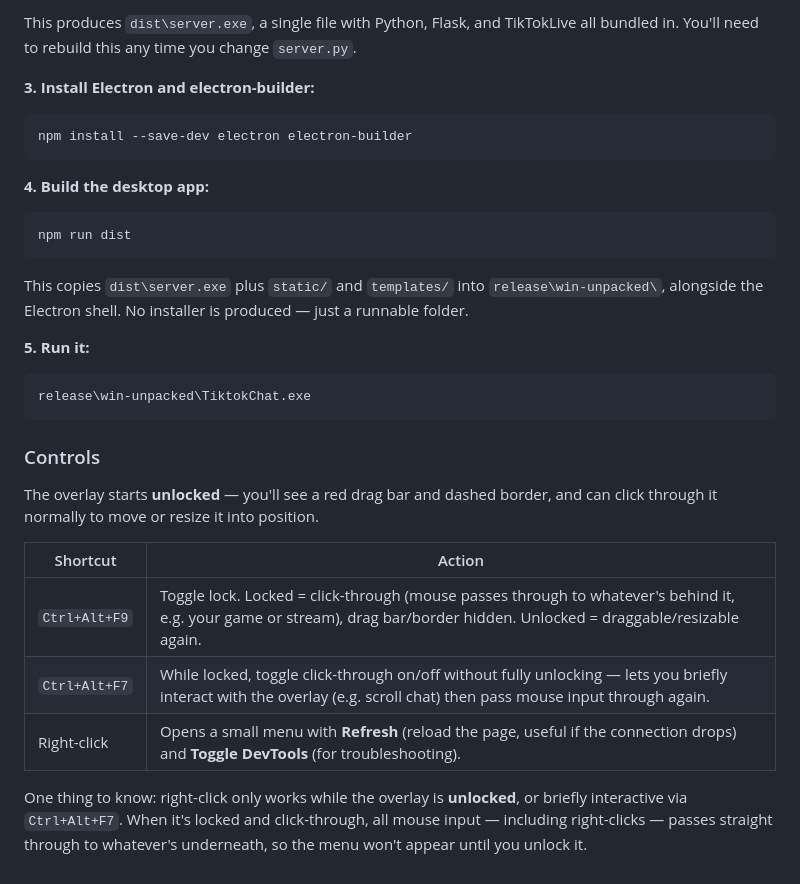
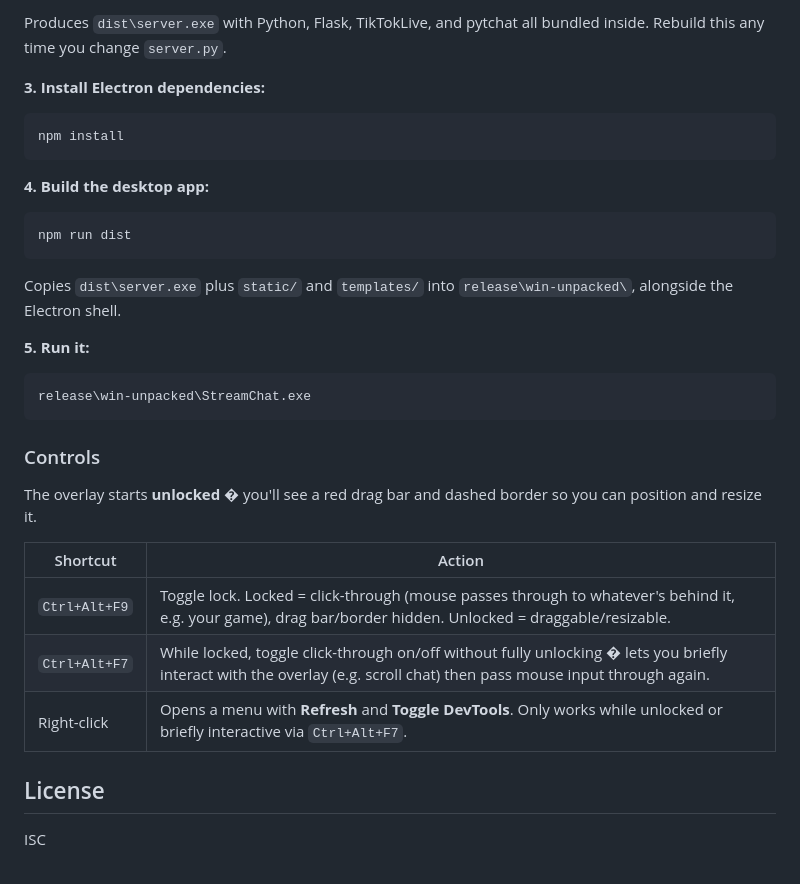
Before and after one commit to Asmodeus7999/TiktokChat, a Markdown page: README.md, the part around one of its changes. GitHub-like rendering.

````diff
--- a/README.md
+++ b/README.md
@@ -63,30 +71,32 @@ pyinstaller server.spec
 ```
-This produces `dist\server.exe`, a single file with Python, Flask, and TikTokLive all bundled in. You'll need to rebuild this any time you change `server.py`.
+Produces `dist\server.exe` with Python, Flask, TikTokLive, and pytchat all bundled inside. Rebuild this any time you change `server.py`.
 
-**3. Install Electron and electron-builder:**
+**3. Install Electron dependencies:**
 ```bash
-npm install --save-dev electron electron-builder
+npm install
 ```
 
 **4. Build the desktop app:**
 ```bash
 npm run dist
 ```
-This copies `dist\server.exe` plus `static/` and `templates/` into `release\win-unpacked\`, alongside the Electron shell. No installer is produced — just a runnable folder.
+Copies `dist\server.exe` plus `static/` and `templates/` into `release\win-unpacked\`, alongside the Electron shell.
 
 **5. Run it:**
 ```bash
-release\win-unpacked\TiktokChat.exe
+release\win-unpacked\StreamChat.exe
 ```
 
 ### Controls
 
-The overlay starts **unlocked** — you'll see a red drag bar and dashed border, and can click through it normally to move or resize it into position.
+The overlay starts **unlocked** � you'll see a red drag bar and dashed border so you can position and resize it.
 
 | Shortcut | Action |
 |---|---|
-| `Ctrl+Alt+F9` | Toggle lock. Locked = click-through (mouse passes through to whatever's behind it, e.g. your game or stream), drag bar/border hidden. Unlocked = draggable/resizable again. |
-| `Ctrl+Alt+F7` | While locked, toggle click-through on/off without fully unlocking — lets you briefly interact with the overlay (e.g. scroll chat) then pass mouse input through again. |
-| Right-click | Opens a small menu with **Refresh** (reload the page, useful if the connection drops) and **Toggle DevTools** (for troubleshooting). |
+| `Ctrl+Alt+F9` | Toggle lock. Locked = click-through (mouse passes through to whatever's behind it, e.g. your game), drag bar/border hidden. Unlocked = draggable/resizable. |
+| `Ctrl+Alt+F7` | While locked, toggle click-through on/off without fully unlocking � lets you briefly interact with the overlay (e.g. scroll chat) then pass mouse input through again. |
+| Right-click | Opens a menu with **Refresh** and **Toggle DevTools**. Only works while unlocked or briefly interactive via `Ctrl+Alt+F7`. |
 
-One thing to know: right-click only works while the overlay is **unlocked**, or briefly interactive via `Ctrl+Alt+F7`. When it's locked and click-through, all mouse input — including right-clicks — passes straight through to whatever's underneath, so the menu won't appear until you unlock it.
+## License
+
+ISC
````
Also changed, not shown: other parts of README.md (+32 -24 lines).
